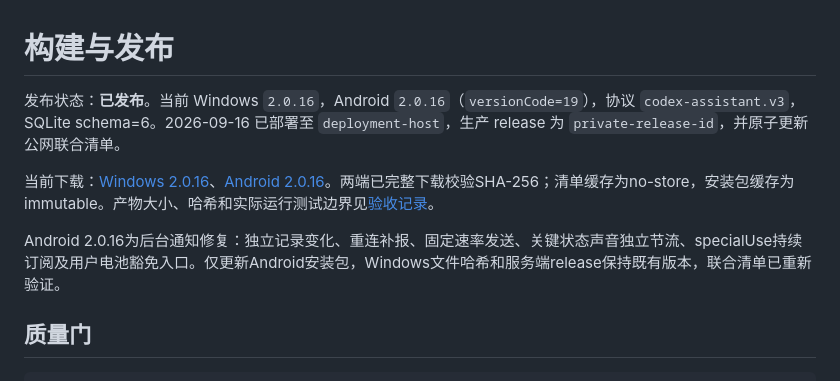
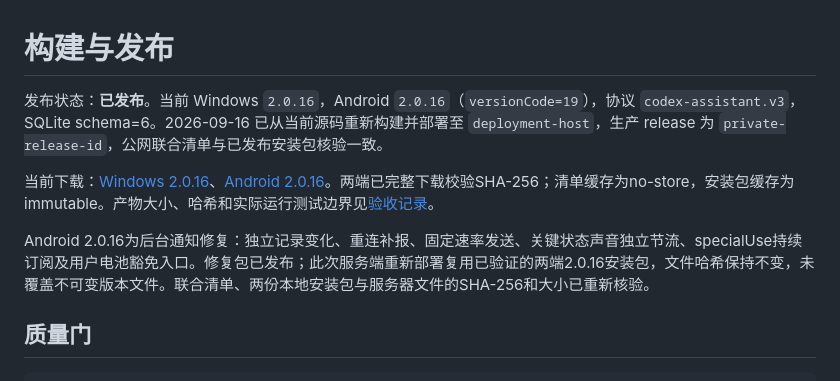
Before and after one commit to yingzhudashu/CodexAssistant, a Markdown page: docs/release.zh-CN.md, the part around the change. GitHub-like rendering.

```diff
--- a/docs/release.zh-CN.md
+++ b/docs/release.zh-CN.md
@@ -1,10 +1,10 @@
 # 构建与发布
 
-发布状态：**已发布**。当前 Windows `2.0.16`，Android `2.0.16`（`versionCode=19`），协议 `codex-assistant.v3`，SQLite schema=6。2026-09-16 已部署至 `deployment-host`，生产 release 为 `private-release-id`，并原子更新公网联合清单。
+发布状态：**已发布**。当前 Windows `2.0.16`，Android `2.0.16`（`versionCode=19`），协议 `codex-assistant.v3`，SQLite schema=6。2026-09-16 已从当前源码重新构建并部署至 `deployment-host`，生产 release 为 `private-release-id`，公网联合清单与已发布安装包核验一致。
 
 当前下载：[Windows 2.0.16](https://server.example.com/codex-assistant/downloads/CodexAssistant-2.0.16.exe)、[Android 2.0.16](https://server.example.com/codex-assistant/downloads/CodexAssistant-2.0.16.apk)。两端已完整下载校验SHA-256；清单缓存为no-store，安装包缓存为immutable。产物大小、哈希和实际运行测试边界见[验收记录](acceptance.zh-CN.md#构建与交付状态)。
 
-Android 2.0.16为后台通知修复：独立记录变化、重连补报、固定速率发送、关键状态声音独立节流、specialUse持续订阅及用户电池豁免入口。仅更新Android安装包，Windows文件哈希和服务端release保持既有版本，联合清单已重新验证。
+Android 2.0.16为后台通知修复：独立记录变化、重连补报、固定速率发送、关键状态声音独立节流、specialUse持续订阅及用户电池豁免入口。修复包已发布；此次服务端重新部署复用已验证的两端2.0.16安装包，文件哈希保持不变，未覆盖不可变版本文件。联合清单、两份本地安装包与服务器文件的SHA-256和大小已重新核验。
 
 ## 质量门
 
```
Also changed, not shown: README.md (+1 -1 lines), docs/acceptance.zh-CN.md (+1 -1 lines).
